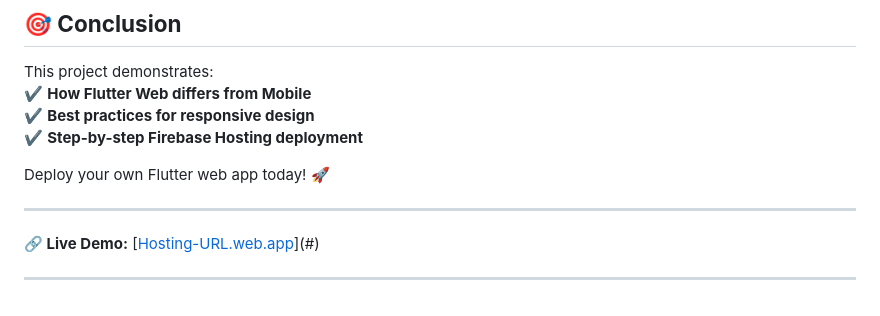
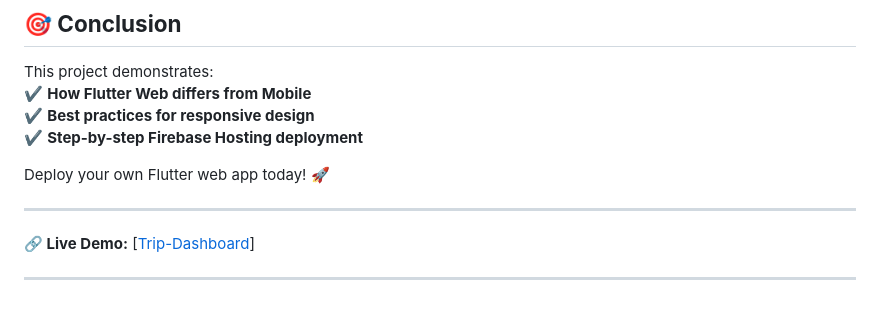
Before and after one commit to Alyaatalaat28/Flutter-Web-Hosting, a Markdown page: README.md, the part around the change. Drawn GitHub-style.

```diff
--- a/README.md
+++ b/README.md
@@ -90,6 +90,6 @@ This project demonstrates:
 Deploy your own Flutter web app today! 🚀
 
 ---
-**🔗 Live Demo:** [[Hosting-URL.web.app](https://trip-dashboard-613ec.web.app/)](#)
+**🔗 Live Demo:** [[Trip-Dashboard](https://trip-dashboard-613ec.web.app/)]
 
 ---
```
